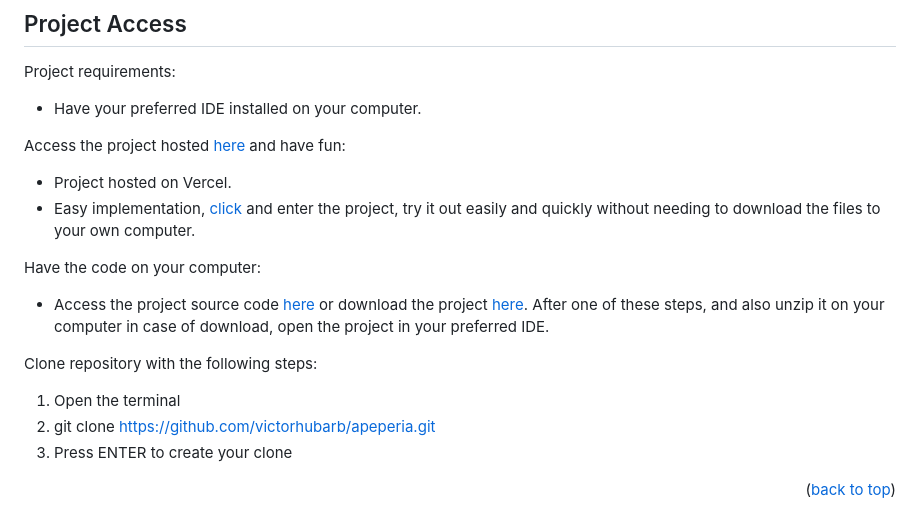
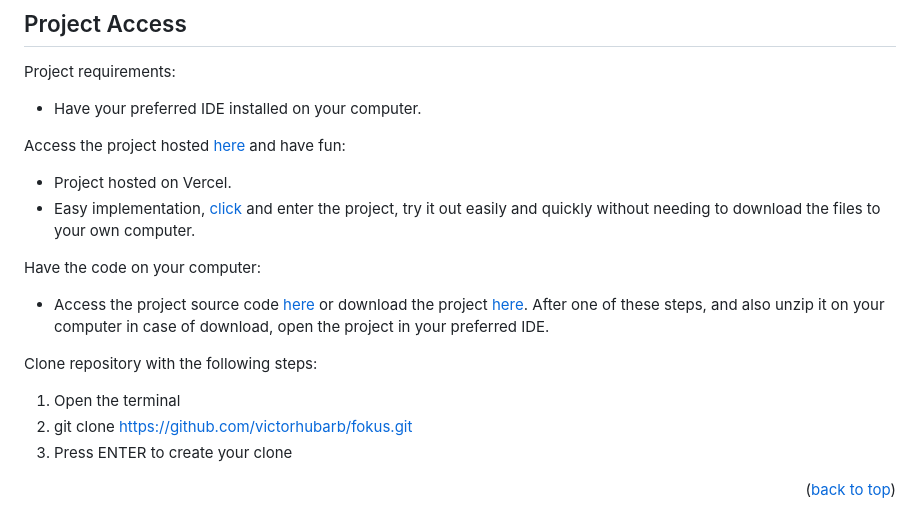
Before and after one commit to victorhubarb/fokus, a Markdown page: README.md, the part around one of its changes. GitHub-like rendering.

```diff
--- a/README.md
+++ b/README.md
@@ -38,7 +38,7 @@ Have the code on your computer:
 
 Clone repository with the following steps:
  1. Open the terminal
- 2. git clone https://github.com/victorhubarb/apeperia.git
+ 2. git clone https://github.com/victorhubarb/fokus.git
  3. Press ENTER to create your clone
 <p align="right">(<a href="#readme-top">back to top</a>)</p>
 
```
Also changed, not shown: other parts of README.md (+3 -3 lines).
